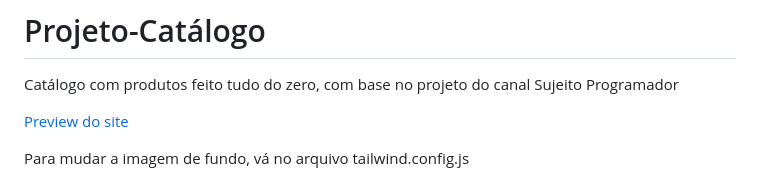
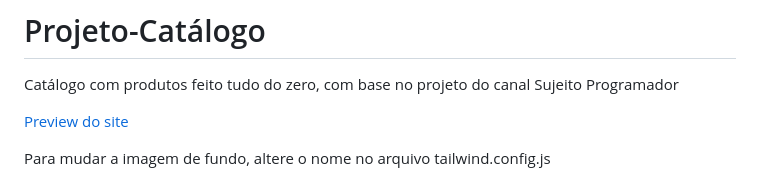
Before and after one commit to guimaraesdeol/Projeto-Cardapio, a Markdown page: README.md, the part around the change. Rendered like a GitHub page.

Commit message:
Clarify background image change instructions
Updated instructions for changing the background image.

```diff
--- a/README.md
+++ b/README.md
@@ -3,7 +3,7 @@ Catálogo com produtos feito tudo do zero, com base no projeto do canal Sujeito
 
 [Preview do site ](https://guimatech.netlify.app/)
 
-Para mudar a imagem de fundo, vá no arquivo tailwind.config.js
+Para mudar a imagem de fundo, altere o nome no arquivo tailwind.config.js
 
 ## O projeto tem horário de funcionamento no javascript, recomendo alterar ou remover para testes. Quando o site está fora do horário do script, ele desabilita a opção de finalizar o carrinho.
 
```
